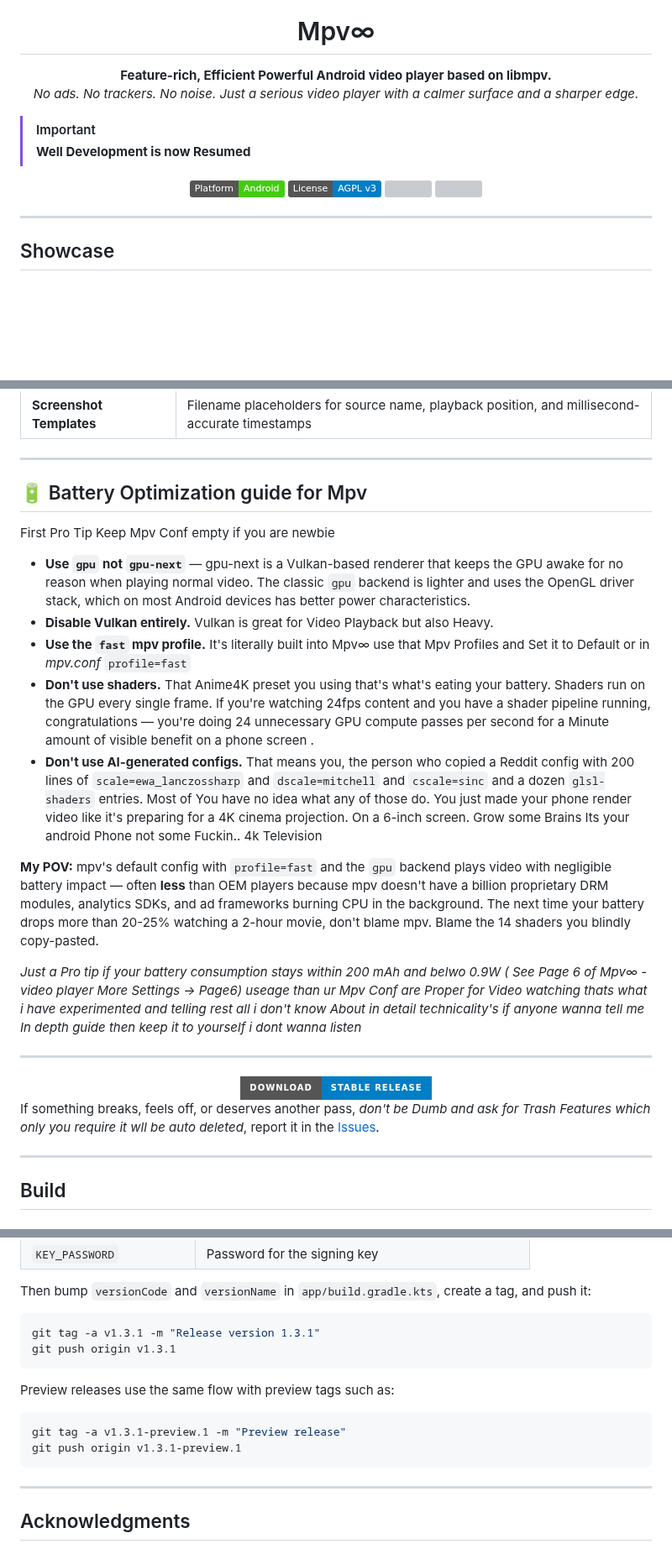
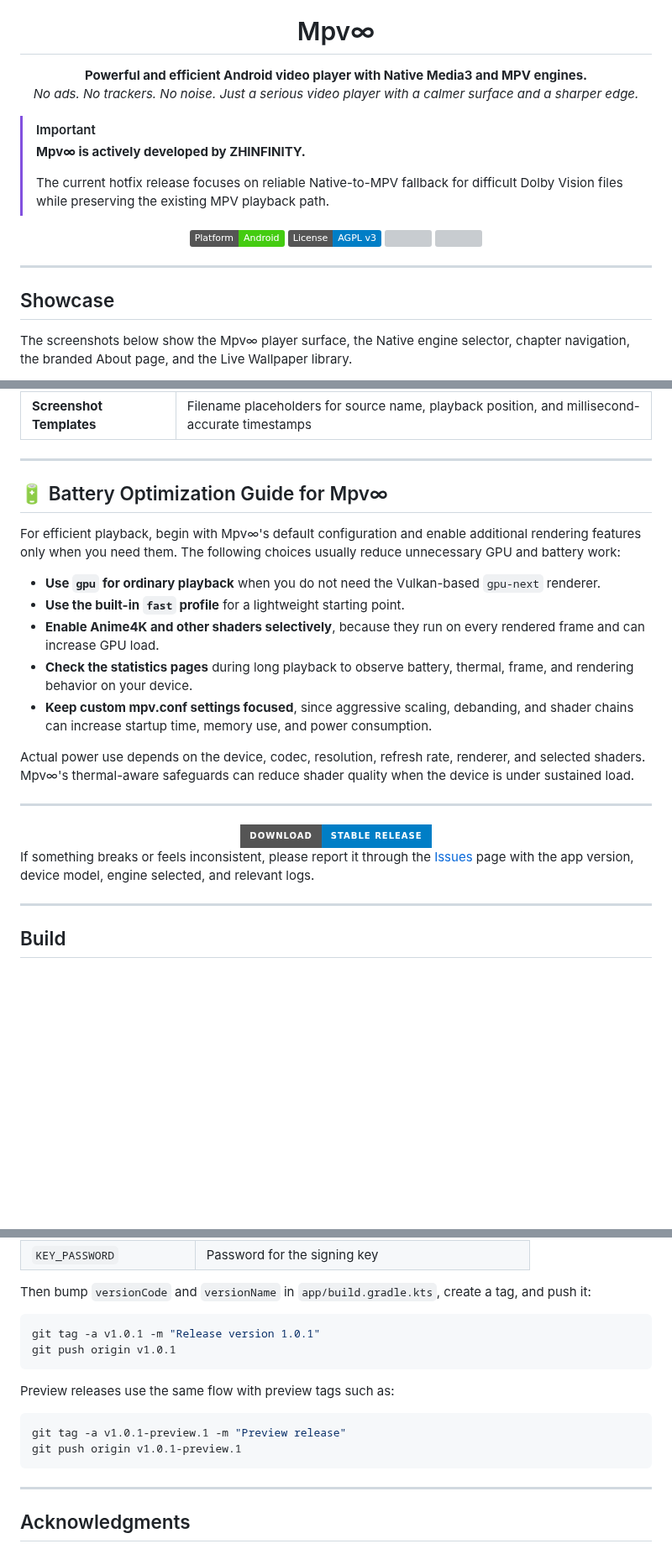
Before and after one commit to ZHINFINITY/Mpv-infinity, a Markdown page: README.md, 3 parts joined by grey strips. Shown at 84% size. GitHub-like rendering; folded sections open; badges without logos; blank space fills up the shorter version; grey boxes are pictures that could not be loaded.

Commit message:
Prepare Mpv∞ 1.0.1 hotfix release

````diff
--- a/README.md
+++ b/README.md
@@ -5,13 +5,15 @@
 <h1 align="center">Mpv∞</h1>
 
 <p align="center">
-  <b>Feature-rich, Efficient Powerful Android video player based on libmpv.</b>
+  <b>Powerful and efficient Android video player with Native Media3 and MPV engines.</b>
   <br>
   <i>No ads. No trackers. No noise. Just a serious video player with a calmer surface and a sharper edge.</i>
 </p>
 
 > [!IMPORTANT]
-> **Well Development is now Resumed**
+> **Mpv∞ is actively developed by ZHINFINITY.**
+>
+> The current hotfix release focuses on reliable Native-to-MPV fallback for difficult Dolby Vision files while preserving the existing MPV playback path.
 
 
 <p align="center">
@@ -25,4 +27,6 @@
 
 ## Showcase
 
+The screenshots below show the Mpv∞ player surface, the Native engine selector, chapter navigation, the branded About page, and the Live Wallpaper library.
+
 <div align="center">
@@ -266,19 +286,17 @@ Mpv∞ pushes the mpv-android experience further with deep customization, therma
 
 ---
 
-## 🔋 Battery Optimization guide for Mpv
+## 🔋 Battery Optimization Guide for Mpv∞
 
-First Pro Tip Keep Mpv Conf empty if you are newbie
+For efficient playback, begin with Mpv∞'s default configuration and enable additional rendering features only when you need them. The following choices usually reduce unnecessary GPU and battery work:
 
-- **Use `gpu` not `gpu-next`** — gpu-next is a Vulkan-based renderer that keeps the GPU awake for no reason when playing normal video. The classic `gpu` backend is lighter and uses the OpenGL driver stack, which on most Android devices has better power characteristics.
-- **Disable Vulkan entirely.** Vulkan is great for Video Playback but also Heavy.
-- **Use the `fast` mpv profile.** It's literally built into Mpv∞ use that Mpv Profiles and Set it to Default  or in _mpv.conf_ `profile=fast`
-- **Don't use shaders.** That Anime4K preset you using that's what's eating your battery. Shaders run on the GPU every single frame. If you're watching 24fps content and you have a shader pipeline running, congratulations — you're doing 24 unnecessary GPU compute passes per second for a Minute amount of visible benefit on a phone screen .
-- **Don't use AI-generated configs.** That means you, the person who copied a Reddit config with 200 lines of `scale=ewa_lanczossharp` and `dscale=mitchell` and `cscale=sinc` and a dozen `glsl-shaders` entries. Most  of You have no idea what any of those do. You just made your phone render video like it's preparing for a 4K cinema projection. On a 6-inch screen. Grow some Brains Its your android Phone not some Fuckin.. 4k Television
+- **Use `gpu` for ordinary playback** when you do not need the Vulkan-based `gpu-next` renderer.
+- **Use the built-in `fast` profile** for a lightweight starting point.
+- **Enable Anime4K and other shaders selectively**, because they run on every rendered frame and can increase GPU load.
+- **Check the statistics pages** during long playback to observe battery, thermal, frame, and rendering behavior on your device.
+- **Keep custom mpv.conf settings focused**, since aggressive scaling, debanding, and shader chains can increase startup time, memory use, and power consumption.
 
-**My POV:** mpv's default config with `profile=fast` and the `gpu` backend plays video with negligible battery impact — often **less** than OEM players because mpv doesn't have a billion proprietary DRM modules, analytics SDKs, and ad frameworks burning CPU in the background. The next time your battery drops more than 20-25% watching a 2-hour movie, don't blame mpv. Blame the 14 shaders you blindly copy-pasted.
-
-_Just a Pro tip if your battery consumption stays within 200 mAh and belwo 0.9W ( See Page 6 of Mpv∞ - video player More Settings -> Page6) useage than ur Mpv Conf are Proper for Video watching thats what i have experimented and telling rest all i don't know About in detail technicality's if anyone wanna tell me In depth guide then keep it to yourself i dont wanna listen_
+Actual power use depends on the device, codec, resolution, refresh rate, renderer, and selected shaders. Mpv∞'s thermal-aware safeguards can reduce shader quality when the device is under sustained load.
 
 ---
 
@@ -295,8 +313,7 @@ _Just a Pro tip if your battery consumption stays within 200 mAh and belwo 0.9W
   <i>Note: Previews may be unstable and are intended for testing purposes only.</i>
 </div> -->
 
-If something breaks, feels off, or deserves another pass, _don't be Dumb and ask for Trash Features which only you require it wll be auto deleted_,
-report it in the [Issues](https://github.com/ZHINFINITY/Mpv-/issues).
+If something breaks or feels inconsistent, please report it through the [Issues](https://github.com/ZHINFINITY/Mpv-/issues) page with the app version, device model, engine selected, and relevant logs.
 
 ---
 
@@ -366,15 +383,15 @@ To cut a signed GitHub release through Actions, configure these repository secre
 Then bump `versionCode` and `versionName` in `app/build.gradle.kts`, create a tag, and push it:
 
 ```bash
-git tag -a v1.3.1 -m "Release version 1.3.1"
-git push origin v1.3.1
+git tag -a v1.0.1 -m "Release version 1.0.1"
+git push origin v1.0.1
 ```
 
 Preview releases use the same flow with preview tags such as:
 
 ```bash
-git tag -a v1.3.1-preview.1 -m "Preview release"
-git push origin v1.3.1-preview.1
+git tag -a v1.0.1-preview.1 -m "Preview release"
+git push origin v1.0.1-preview.1
 ```
 
 ---
````
Also changed, not shown: other parts of README.md (+23 -7 lines), CHANGELOG.md (+15 -0 lines), docs/showcase/about-mpv-infinity.jpg (added), docs/showcase/chapters.jpg (added), docs/showcase/decoder-native.jpg (added), docs/showcase/live-wallpapers.jpg (added), 4 other files.
